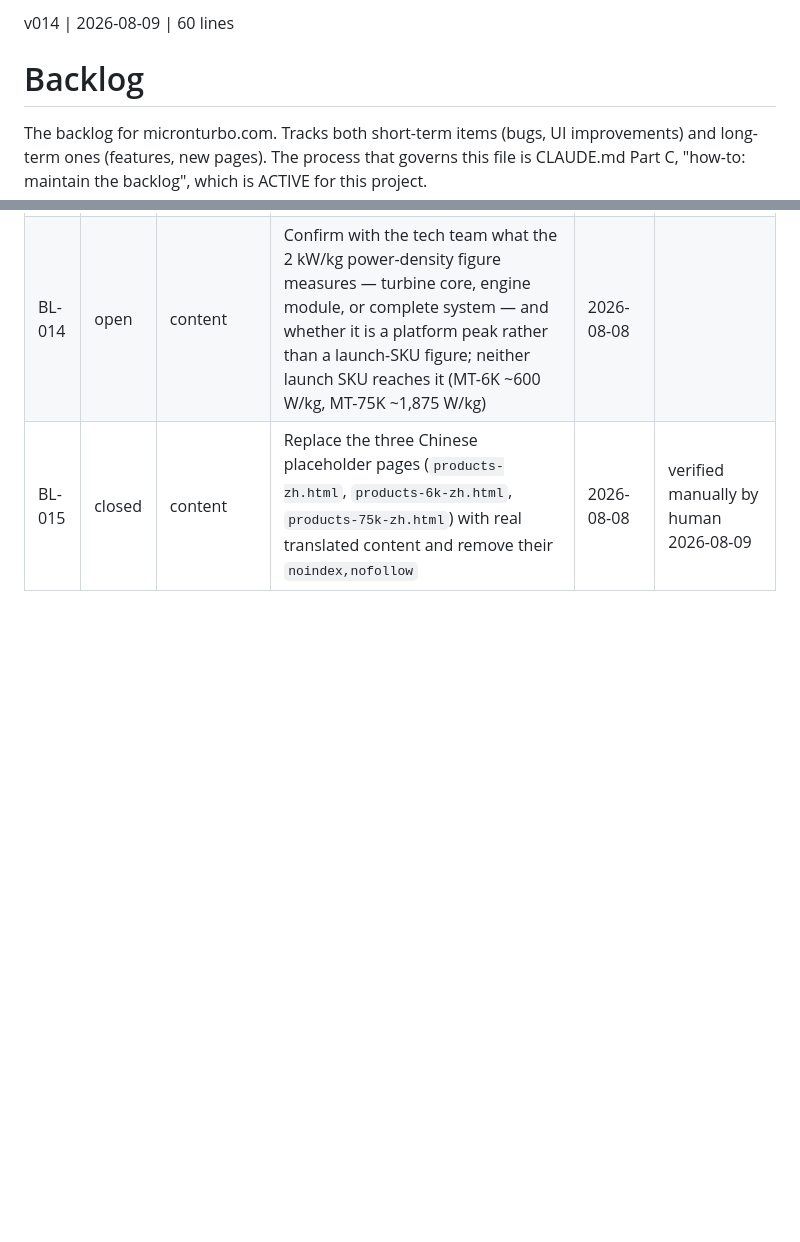
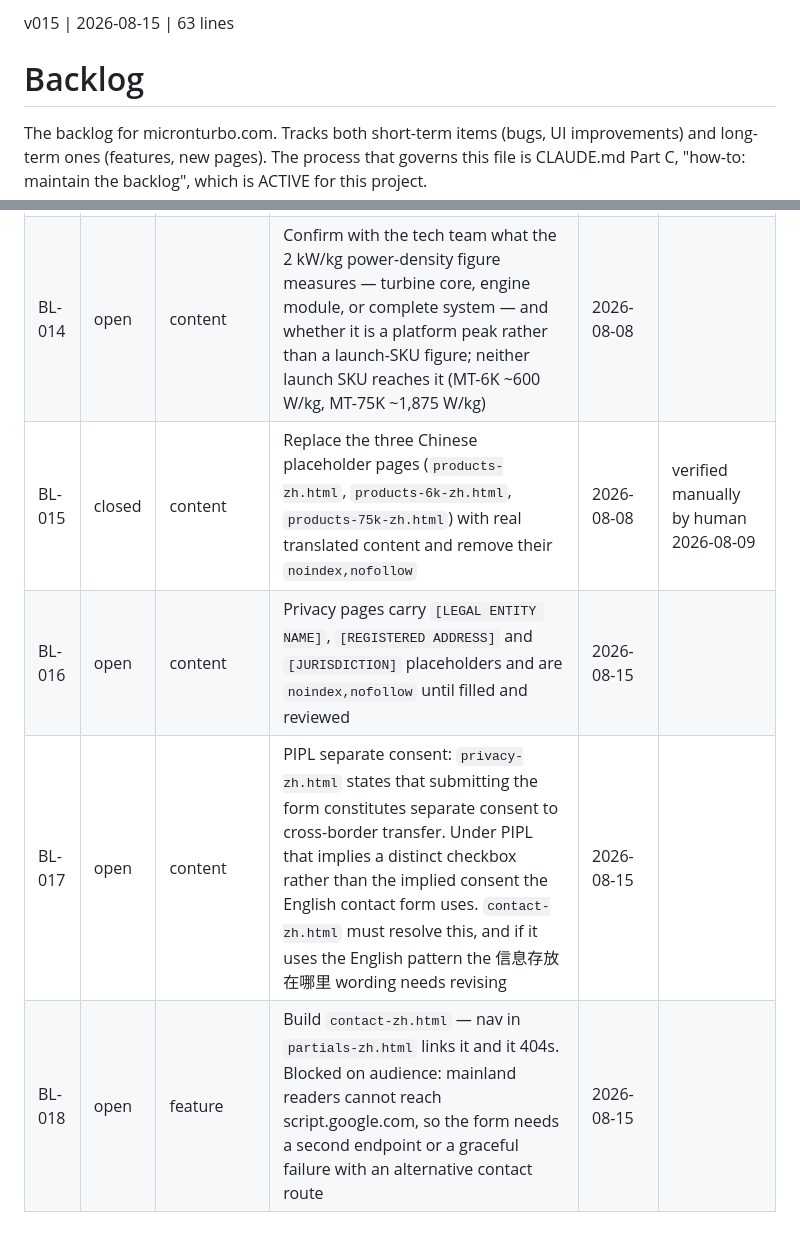
Before and after one commit to sw805206/micronturbo, a Markdown page: BACKLOG.md, 2 parts joined by grey strips. GitHub-like rendering; blank space fills up the shorter version.

Commit message:
docs: log BL-016 to BL-018, the privacy-page follow-ups
BL-016 the placeholders and the noindex that depends on them, BL-017 the
PIPL separate-consent question the Chinese page raises for the Chinese
contact form, BL-018 building contact-zh.html and the mainland-reachability
blocker under it.

No row for the privacy build itself — waived.

Co-Authored-By: Claude Opus 5 <noreply@anthropic.com>

```diff
--- a/BACKLOG.md
+++ b/BACKLOG.md
@@ -1,4 +1,4 @@
-v014 | 2026-08-09 | 60 lines
+v015 | 2026-08-15 | 63 lines
 # Backlog
 
 The backlog for micronturbo.com. Tracks both short-term items (bugs, UI
@@ -58,3 +58,6 @@ Closed-by stays empty on every other status.
 | BL-013 | closed | bug | `partials.js` fetched the header with default caching, so a browser could inject a stale nav into a current page — it kept rendering 繁 after the site switched to 简. Fixed by revalidating with `cache: 'no-cache'` | 2026-08-07 | PR04 |
 | BL-014 | open | content | Confirm with the tech team what the 2 kW/kg power-density figure measures — turbine core, engine module, or complete system — and whether it is a platform peak rather than a launch-SKU figure; neither launch SKU reaches it (MT-6K ~600 W/kg, MT-75K ~1,875 W/kg) | 2026-08-08 | |
 | BL-015 | closed | content | Replace the three Chinese placeholder pages (`products-zh.html`, `products-6k-zh.html`, `products-75k-zh.html`) with real translated content and remove their `noindex,nofollow` | 2026-08-08 | verified manually by human 2026-08-09 |
+| BL-016 | open | content | Privacy pages carry `[LEGAL ENTITY NAME]`, `[REGISTERED ADDRESS]` and `[JURISDICTION]` placeholders and are `noindex,nofollow` until filled and reviewed | 2026-08-15 | |
+| BL-017 | open | content | PIPL separate consent: `privacy-zh.html` states that submitting the form constitutes separate consent to cross-border transfer. Under PIPL that implies a distinct checkbox rather than the implied consent the English contact form uses. `contact-zh.html` must resolve this, and if it uses the English pattern the 信息存放在哪里 wording needs revising | 2026-08-15 | |
+| BL-018 | open | feature | Build `contact-zh.html` — nav in `partials-zh.html` links it and it 404s. Blocked on audience: mainland readers cannot reach script.google.com, so the form needs a second endpoint or a graceful failure with an alternative contact route | 2026-08-15 | |
```
